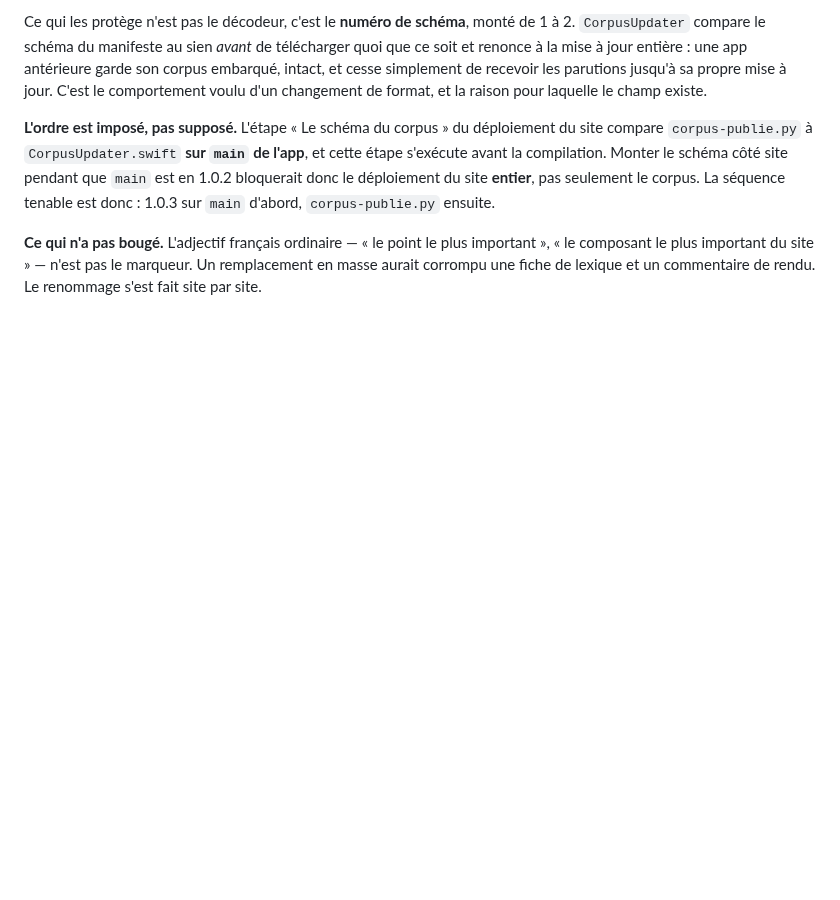
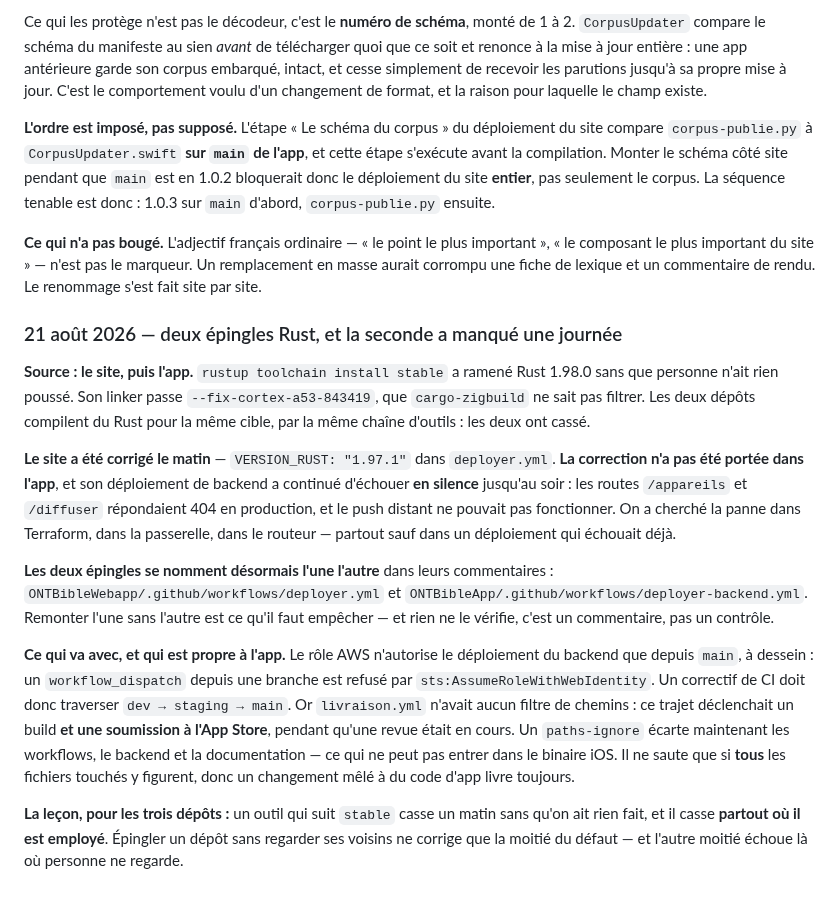
Before and after one commit to ONTBible/ONTBibleApp, a Markdown page: SYNCHRONISATION.md, the part around the change. Rendered like a GitHub page; blank space fills up the shorter version.

Commit message:
Inscrire au journal les deux épingles Rust
`rustup toolchain install stable` a ramené 1.98.0 sans qu'une ligne ait été
poussée, et les deux dépôts qui compilent du Rust ont cassé. Le site a été
corrigé le matin ; la correction n'a pas été portée dans l'app, dont le
déploiement de backend a échoué en silence jusqu'au soir — d'où les 404 sur
`/appareils` et `/diffuser`.

L'entrée dit aussi pourquoi un correctif de CI doit traverser toute la chaîne
de promotion — le rôle AWS n'autorise le déploiement que depuis `main` — et
pourquoi ce trajet ne réveille plus Apple.

```diff
--- a/SYNCHRONISATION.md
+++ b/SYNCHRONISATION.md
@@ -374,3 +374,40 @@ du site **entier**, pas seulement le corpus. La séquence tenable est donc :
 important », « le composant le plus important du site » — n'est pas le marqueur.
 Un remplacement en masse aurait corrompu une fiche de lexique et un commentaire
 de rendu. Le renommage s'est fait site par site.
+
+### 21 août 2026 — deux épingles Rust, et la seconde a manqué une journée
+
+**Source : le site, puis l'app.** `rustup toolchain install stable` a ramené
+Rust 1.98.0 sans que personne n'ait rien poussé. Son linker passe
+`--fix-cortex-a53-843419`, que `cargo-zigbuild` ne sait pas filtrer. Les deux
+dépôts compilent du Rust pour la même cible, par la même chaîne d'outils : les
+deux ont cassé.
+
+**Le site a été corrigé le matin** — `VERSION_RUST: "1.97.1"` dans
+`deployer.yml`. **La correction n'a pas été portée dans l'app**, et son
+déploiement de backend a continué d'échouer **en silence** jusqu'au soir : les
+routes `/appareils` et `/diffuser` répondaient 404 en production, et le push
+distant ne pouvait pas fonctionner. On a cherché la panne dans Terraform, dans
+la passerelle, dans le routeur — partout sauf dans un déploiement qui échouait
+déjà.
+
+**Les deux épingles se nomment désormais l'une l'autre** dans leurs
+commentaires : `ONTBibleWebapp/.github/workflows/deployer.yml` et
+`ONTBibleApp/.github/workflows/deployer-backend.yml`. Remonter l'une sans
+l'autre est ce qu'il faut empêcher — et rien ne le vérifie, c'est un
+commentaire, pas un contrôle.
+
+**Ce qui va avec, et qui est propre à l'app.** Le rôle AWS n'autorise le
+déploiement du backend que depuis `main`, à dessein : un `workflow_dispatch`
+depuis une branche est refusé par `sts:AssumeRoleWithWebIdentity`. Un correctif
+de CI doit donc traverser `dev → staging → main`. Or `livraison.yml` n'avait
+aucun filtre de chemins : ce trajet déclenchait un build **et une soumission à
+l'App Store**, pendant qu'une revue était en cours. Un `paths-ignore` écarte
+maintenant les workflows, le backend et la documentation — ce qui ne peut pas
+entrer dans le binaire iOS. Il ne saute que si **tous** les fichiers touchés y
+figurent, donc un changement mêlé à du code d'app livre toujours.
+
+**La leçon, pour les trois dépôts :** un outil qui suit `stable` casse un matin
+sans qu'on ait rien fait, et il casse **partout où il est employé**. Épingler
+un dépôt sans regarder ses voisins ne corrige que la moitié du défaut — et
+l'autre moitié échoue là où personne ne regarde.
```
